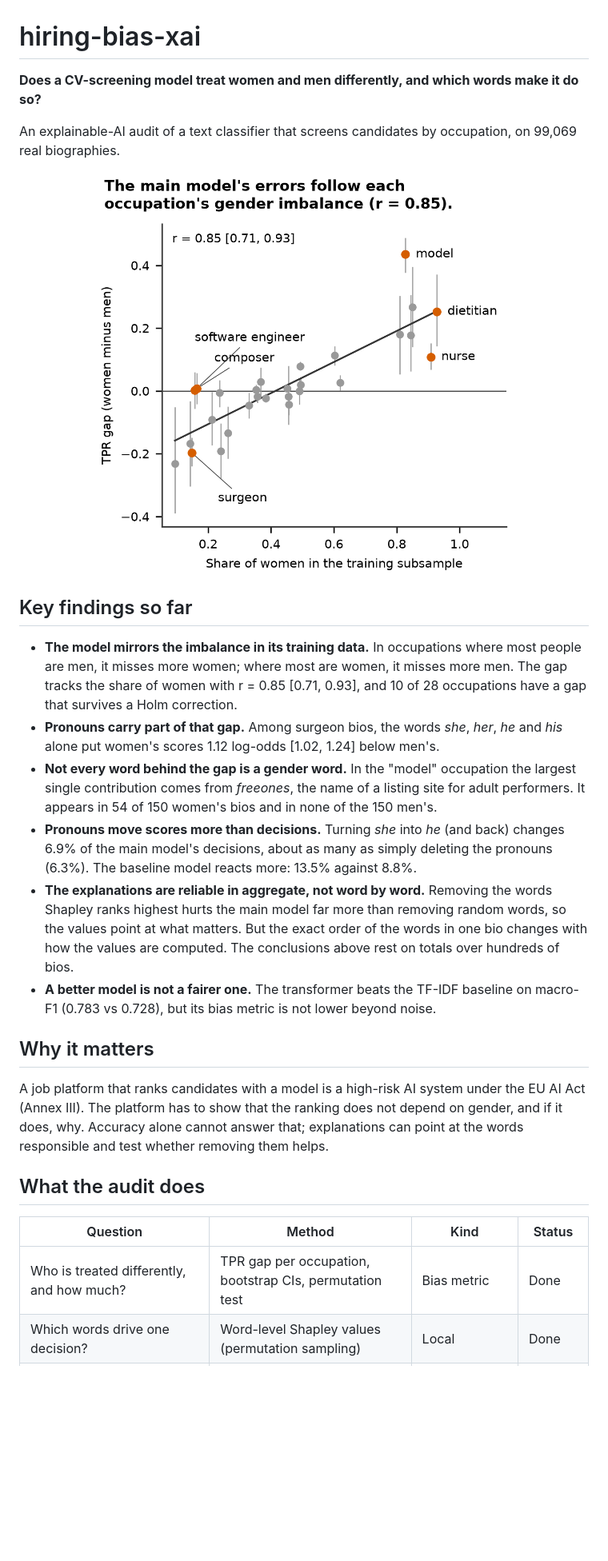
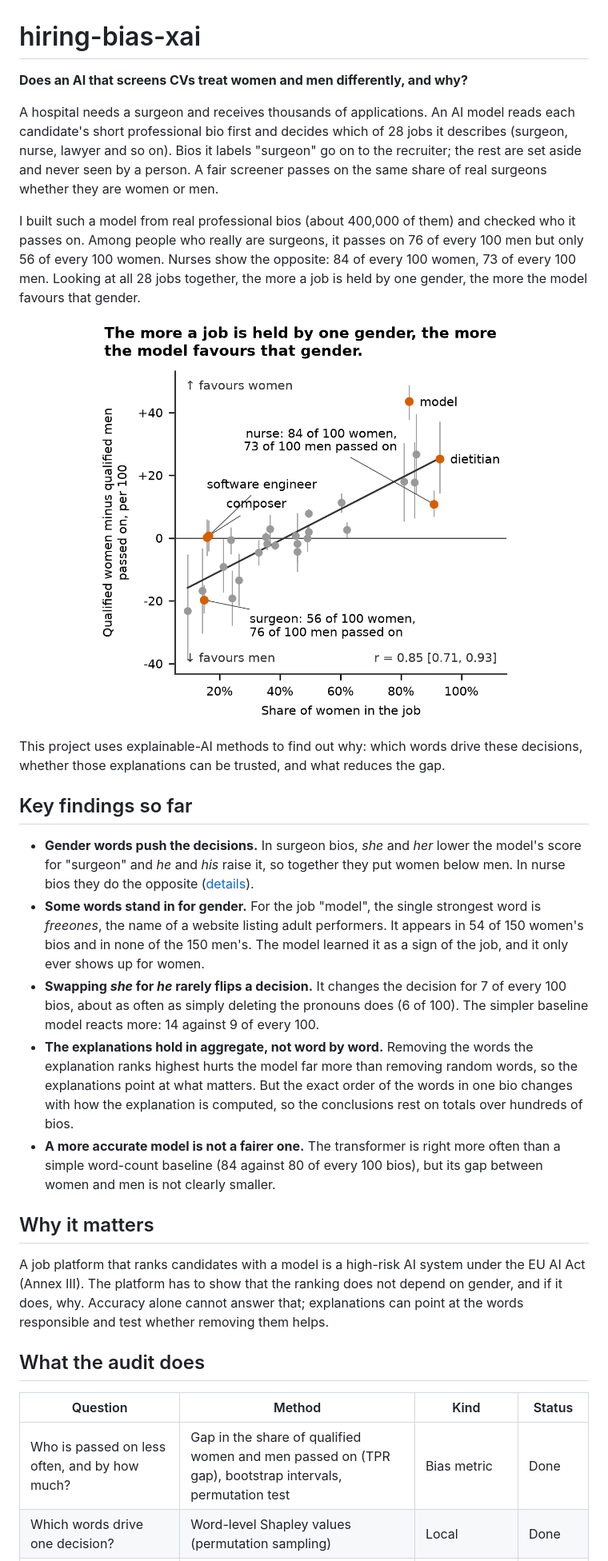
Before and after one commit to mangelv011/hiring-bias-xai, a Markdown page: README.md, the part around one of its changes. Shown at 80% size. GitHub-like rendering; pictures changed too: results/figures/f1_gap_vs_share.png; blank space fills up the shorter version.

```diff
--- a/README.md
+++ b/README.md
@@ -1,7 +1,9 @@
 # hiring-bias-xai
 
-**Does a CV-screening model treat women and men differently, and which words make it do so?**
+**Does an AI that screens CVs treat women and men differently, and why?**
 
-An explainable-AI audit of a text classifier that screens candidates by occupation, on 99,069 real biographies.
+A hospital needs a surgeon and receives thousands of applications. An AI model reads each candidate's short professional bio first and decides which of 28 jobs it describes (surgeon, nurse, lawyer and so on). Bios it labels "surgeon" go on to the recruiter; the rest are set aside and never seen by a person. A fair screener passes on the same share of real surgeons whether they are women or men.
+
+I built such a model from real professional bios (about 400,000 of them) and checked who it passes on. Among people who really are surgeons, it passes on 76 of every 100 men but only 56 of every 100 women. Nurses show the opposite: 84 of every 100 women, 73 of every 100 men. Looking at all 28 jobs together, the more a job is held by one gender, the more the model favours that gender.
 
 <p align="center">
@@ -9,13 +11,14 @@ An explainable-AI audit of a text classifier that screens candidates by occupati
 </p>
+
+This project uses explainable-AI methods to find out why: which words drive these decisions, whether those explanations can be trusted, and what reduces the gap.
 
 ## Key findings so far
 
-- **The model mirrors the imbalance in its training data.** In occupations where most people are men, it misses more women; where most are women, it misses more men. The gap tracks the share of women with r = 0.85 [0.71, 0.93], and 10 of 28 occupations have a gap that survives a Holm correction.
-- **Pronouns carry part of that gap.** Among surgeon bios, the words *she*, *her*, *he* and *his* alone put women's scores 1.12 log-odds [1.02, 1.24] below men's.
-- **Not every word behind the gap is a gender word.** In the "model" occupation the largest single contribution comes from *freeones*, the name of a listing site for adult performers. It appears in 54 of 150 women's bios and in none of the 150 men's.
-- **Pronouns move scores more than decisions.** Turning *she* into *he* (and back) changes 6.9% of the main model's decisions, about as many as simply deleting the pronouns (6.3%). The baseline model reacts more: 13.5% against 8.8%.
-- **The explanations are reliable in aggregate, not word by word.** Removing the words Shapley ranks highest hurts the main model far more than removing random words, so the values point at what matters. But the exact order of the words in one bio changes with how the values are computed. The conclusions above rest on totals over hundreds of bios.
-- **A better model is not a fairer one.** The transformer beats the TF-IDF baseline on macro-F1 (0.783 vs 0.728), but its bias metric is not lower beyond noise.
+- **Gender words push the decisions.** In surgeon bios, *she* and *her* lower the model's score for "surgeon" and *he* and *his* raise it, so together they put women below men. In nurse bios they do the opposite ([details](docs/results.md#f3-which-words-make-up-the-gap-between-women-and-men)).
+- **Some words stand in for gender.** For the job "model", the single strongest word is *freeones*, the name of a website listing adult performers. It appears in 54 of 150 women's bios and in none of the 150 men's. The model learned it as a sign of the job, and it only ever shows up for women.
+- **Swapping *she* for *he* rarely flips a decision.** It changes the decision for 7 of every 100 bios, about as often as simply deleting the pronouns does (6 of 100). The simpler baseline model reacts more: 14 against 9 of every 100.
+- **The explanations hold in aggregate, not word by word.** Removing the words the explanation ranks highest hurts the model far more than removing random words, so the explanations point at what matters. But the exact order of the words in one bio changes with how the explanation is computed, so the conclusions rest on totals over hundreds of bios.
+- **A more accurate model is not a fairer one.** The transformer is right more often than a simple word-count baseline (84 against 80 of every 100 bios), but its gap between women and men is not clearly smaller.
 
 ## Why it matters
 
@@ -25,7 +28,7 @@ A job platform that ranks candidates with a model is a high-risk AI system under
 
 | Question | Method | Kind | Status |
 |---|---|---|---|
-| Who is treated differently, and how much? | TPR gap per occupation, bootstrap CIs, permutation test | Bias metric | Done |
+| Who is passed on less often, and by how much? | Gap in the share of qualified women and men passed on (TPR gap), bootstrap intervals, permutation test | Bias metric | Done |
 | Which words drive one decision? | Word-level Shapley values (permutation sampling) | Local | Done |
 | Which words make up the gap between women and men? | Exact decomposition of the score gap into word contributions | Global | Done |
 | Does the decision change if only the gender changes? | Counterfactual pronoun swaps, with a deletion control | Local and global | Done |
```
Also changed, not shown: other parts of README.md (+7 -7 lines), docs/results.md (+87 -96 lines), docs/figure_checks/f1_deuteranopia.png, 2 other files.
